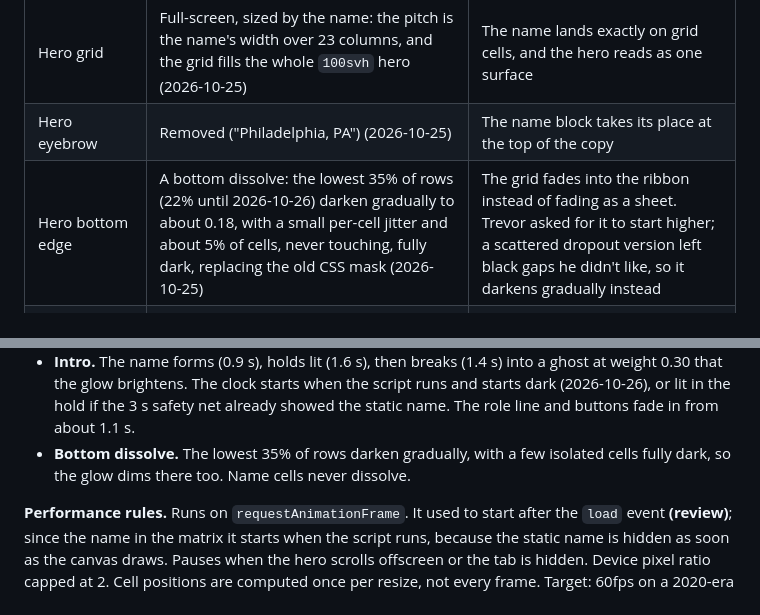
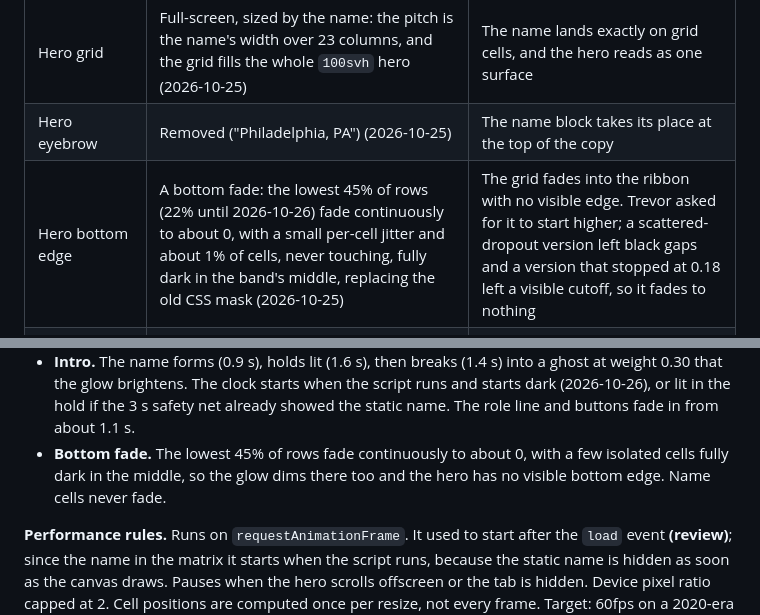
Before and after one commit to TrevorDohm/TrevorDohm.github.io, a Markdown page: PLAN.md, 2 parts joined by grey strips. Rendered like a GitHub page.

Commit message:
Record the continuous 45% bottom fade in the spec and plan
Co-Authored-By: Claude Opus 5.5 <noreply@anthropic.com>

```diff
--- a/PLAN.md
+++ b/PLAN.md
@@ -45,7 +45,7 @@ be just as easy to read as it is now.
 | Hero centerpiece | The name in the matrix: `TREVOR` and `DOHM` spelled in cells of the interactive attention matrix, which forms, holds, then breaks into a ghost the cursor glow brightens (changed 2026-10-25) | Trevor's pick. Purely visual, with no explainer about the research. The name was the hero's real focal point, so it now lives in the grid instead of beside it |
 | Hero grid | Full-screen, sized by the name: the pitch is the name's width over 23 columns, and the grid fills the whole `100svh` hero (2026-10-25) | The name lands exactly on grid cells, and the hero reads as one surface |
 | Hero eyebrow | Removed ("Philadelphia, PA") (2026-10-25) | The name block takes its place at the top of the copy |
-| Hero bottom edge | A bottom dissolve: the lowest 35% of rows (22% until 2026-10-26) darken gradually to about 0.18, with a small per-cell jitter and about 5% of cells, never touching, fully dark, replacing the old CSS mask (2026-10-25) | The grid fades into the ribbon instead of fading as a sheet. Trevor asked for it to start higher; a scattered dropout version left black gaps he didn't like, so it darkens gradually instead |
+| Hero bottom edge | A bottom fade: the lowest 45% of rows (22% until 2026-10-26) fade continuously to about 0, with a small per-cell jitter and about 1% of cells, never touching, fully dark in the band's middle, replacing the old CSS mask (2026-10-25) | The grid fades into the ribbon with no visible edge. Trevor asked for it to start higher; a scattered-dropout version left black gaps and a version that stopped at 0.18 left a visible cutoff, so it fades to nothing |
 | Hero layout and intro | The block (name, role line, buttons) is centred at 45% of the hero below the nav; the tagline is removed and the role line reads `MBA Candidate @ Wharton \| AI Engineer @ RTX \| Philadelphia, PA`; the intro starts dark (lit in the hold only if a late module finds the static name already shown) and the copy fades in at about 1.1 s (2026-10-26) | Trevor's feedback: the name sat too close to the top, and he preferred the mockup's dark start and late copy. An inline gate (`data-js-intro`) hides the static name and copy only when JS runs and motion is allowed, with a 3 s CSS safety net |
 | Matrix tech | Canvas 2D in plain TypeScript | About 5 KB, 60fps, works on phones. WebGL/Three.js would add 150 KB+ and drain phone batteries faster |
 | Framework JS | None | Every animation is plain TS in Astro `<script>` tags. No React, GSAP, or Framer Motion |
@@ -144,9 +144,9 @@ the canvas on desktop and guarded nothing on phones, so it was removed.)*
   script runs and starts dark (2026-10-26), or lit in the hold if the 3 s
   safety net already showed the static name. The role line and buttons fade in
   from about 1.1 s.
-- **Bottom dissolve.** The lowest 35% of rows darken gradually, with a few
-  isolated cells fully dark, so the glow dims there too. Name cells never
-  dissolve.
+- **Bottom fade.** The lowest 45% of rows fade continuously to about 0, with
+  a few isolated cells fully dark in the middle, so the glow dims there too
+  and the hero has no visible bottom edge. Name cells never fade.
 
 **Performance rules.** Runs on `requestAnimationFrame`. It used to start after the
 `load` event **(review)**; since the name in the matrix it starts when the script
```
Also changed, not shown: 1 other file.
